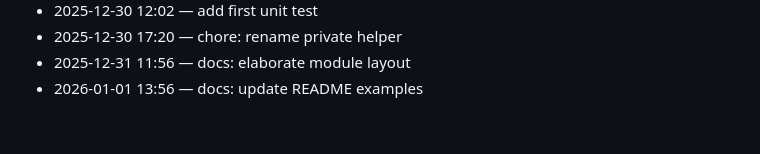
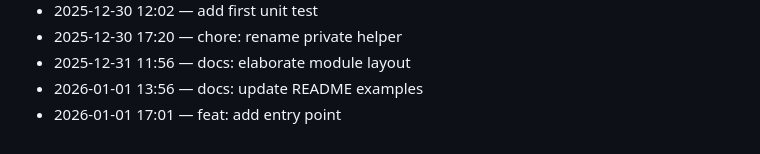
Before and after one commit to adam-scott-thomas/GhostGate, a Markdown page: .dev/journal.md, the part around the change. Rendered like a GitHub page.

Commit message:
feat: add entry point

```diff
--- a/.dev/journal.md
+++ b/.dev/journal.md
@@ -111,3 +111,4 @@ Chronological log of work activity.
 - 2025-12-30 17:20 — chore: rename private helper
 - 2025-12-31 11:56 — docs: elaborate module layout
 - 2026-01-01 13:56 — docs: update README examples
+- 2026-01-01 17:01 — feat: add entry point
```
